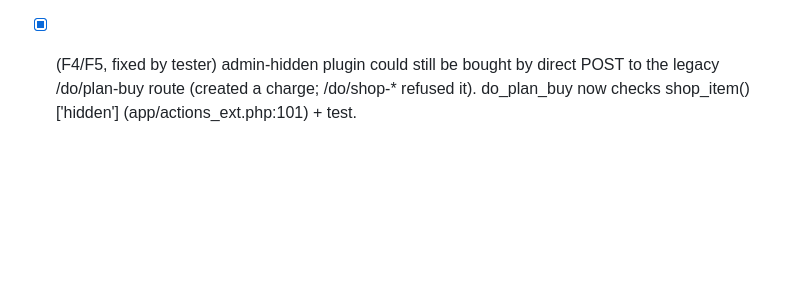
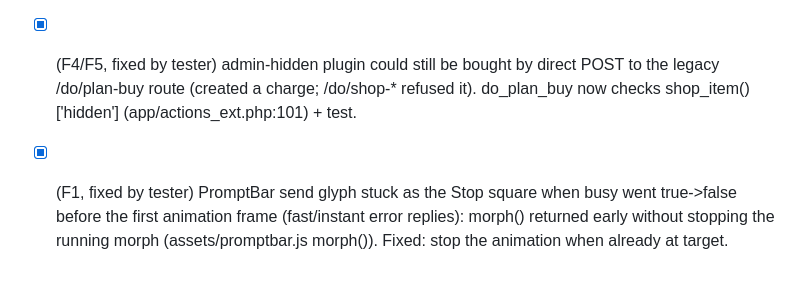
Before and after one commit to anshpreet2442/finance4mom, a Markdown page: QUEUE.md, the part around the change. Rendered like a GitHub page; blank space fills up the shorter version.

Commit message:
QUEUE: tester note
Co-Authored-By: Claude Sonnet 5.5 <noreply@anthropic.com>

Claude-Session: https://claude.ai/code/session_01DdhXhjxA53oGx31uD3cN37

```diff
--- a/QUEUE.md
+++ b/QUEUE.md
@@ -98,3 +98,4 @@ Rule: edit only your own queue lines; append new items at the bottom of the righ
 ## G. Round 2 tester bugs
 - [x] (F4, fixed by tester) shop top-up never completed the purchase for charge ids 1-9 — shop_complete_after_topup() used nonce 'topup-<id>' (7 chars) but shop_buy() refuses nonces < 8 chars; the UserError was swallowed so the credit just sat in the wallet. Fixed in app/shop.php:163 (+ regression test in tests/run.php).
 - [x] (F4/F5, fixed by tester) admin-hidden plugin could still be bought by direct POST to the legacy /do/plan-buy route (created a charge; /do/shop-* refused it). do_plan_buy now checks shop_item()['hidden'] (app/actions_ext.php:101) + test.
+- [x] (F1, fixed by tester) PromptBar send glyph stuck as the Stop square when busy went true->false before the first animation frame (fast/instant error replies): morph() returned early without stopping the running morph (assets/promptbar.js morph()). Fixed: stop the animation when already at target.
```
